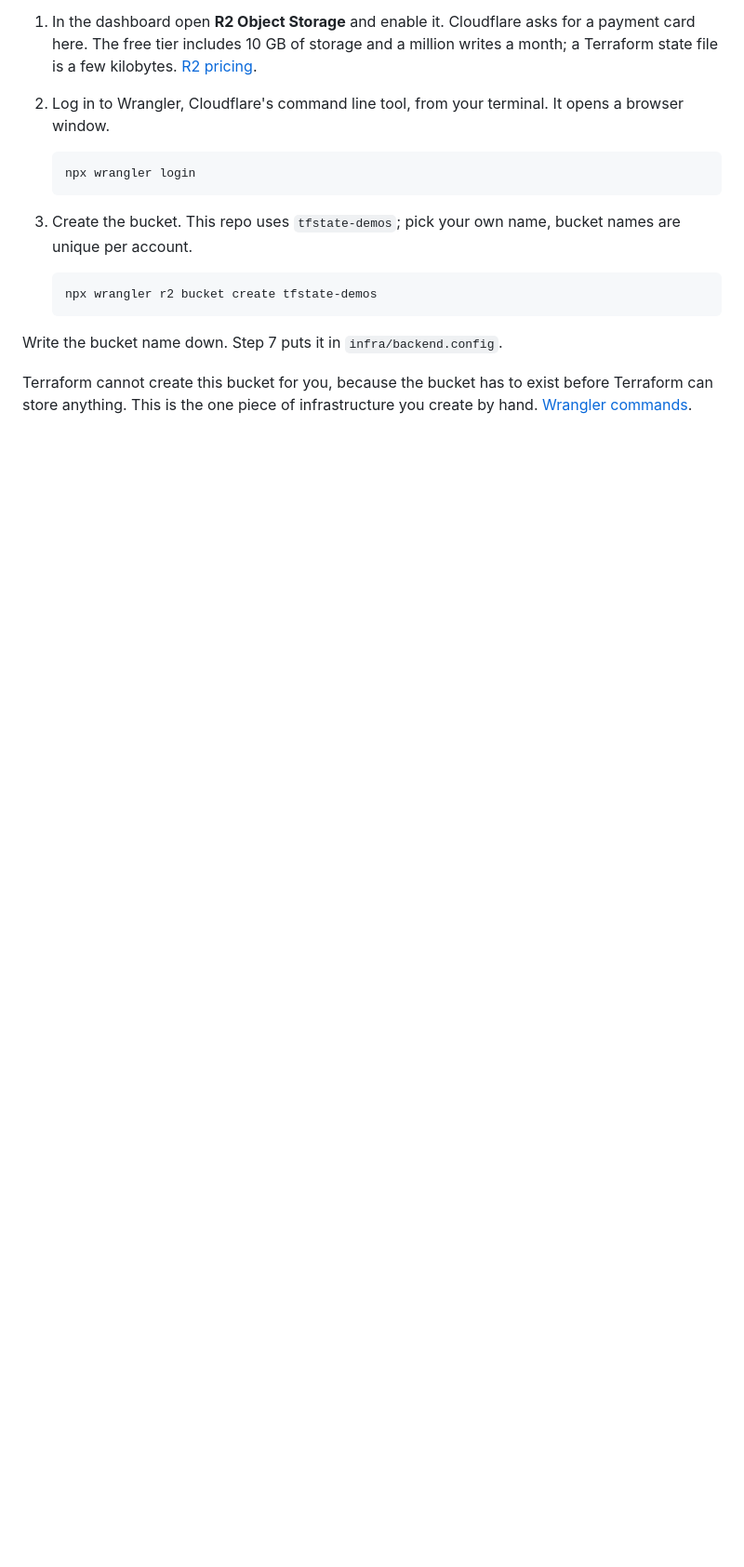
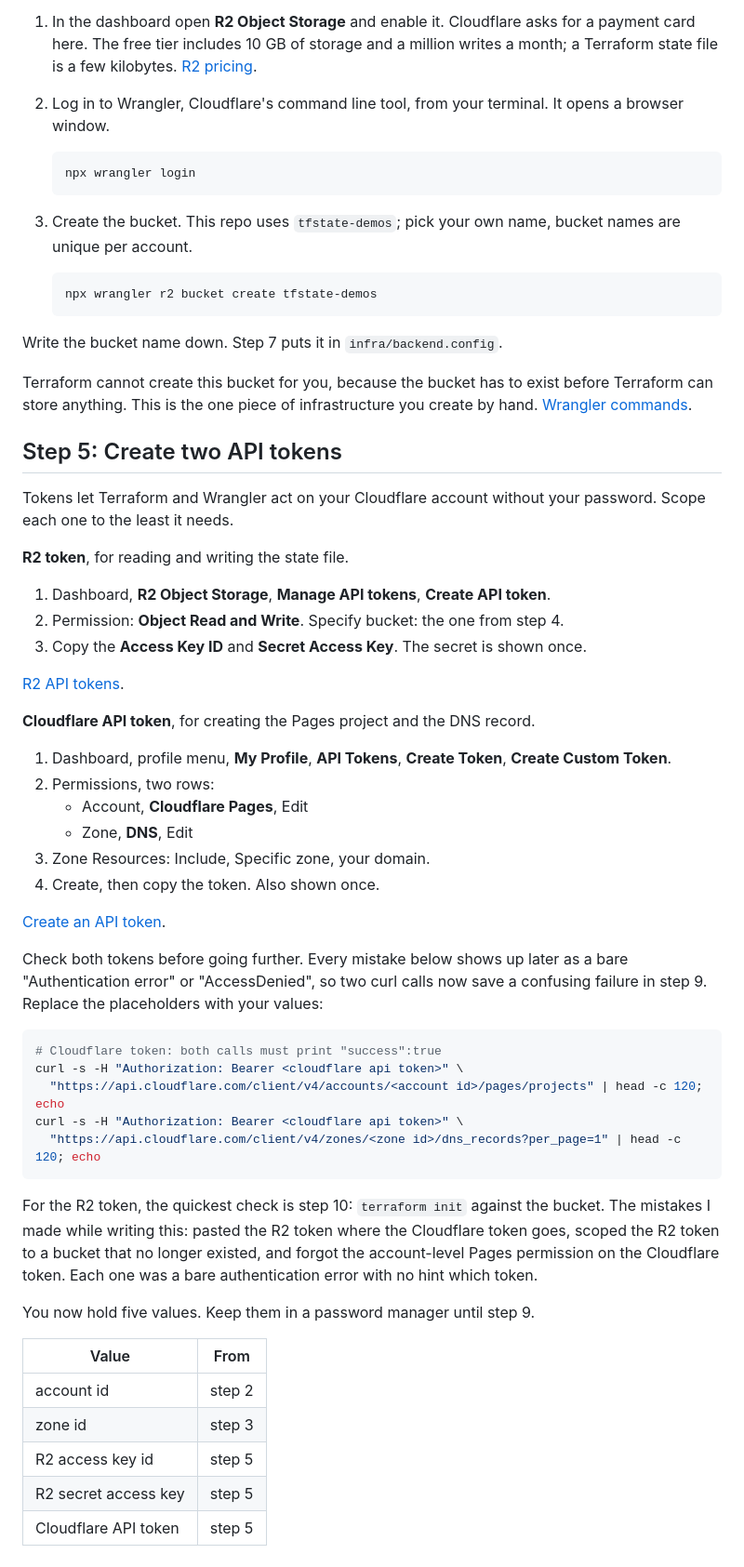
Before and after one commit to lonkar-org/static-hosting-cloudflare-pages, a Markdown page: README.md, the part around the change. Shown at 93% size. GitHub-like rendering; blank space fills up the shorter version.

Commit message:
Step 5: Create the R2 token and the Cloudflare API token
Least-privilege scopes for both. Ends with the table of five values the
rest of the setup needs.

Co-Authored-By: Claude Fable 5.1 <noreply@anthropic.com>

````diff
--- a/README.md
+++ b/README.md
@@ -125,3 +125,57 @@ Terraform cannot create this bucket for you, because the bucket has to exist
 before Terraform can store anything. This is the one piece of infrastructure
 you create by hand.
 [Wrangler commands](https://developers.cloudflare.com/workers/wrangler/commands/).
+
+## Step 5: Create two API tokens
+
+Tokens let Terraform and Wrangler act on your Cloudflare account without your
+password. Scope each one to the least it needs.
+
+**R2 token**, for reading and writing the state file.
+
+1. Dashboard, **R2 Object Storage**, **Manage API tokens**, **Create API token**.
+2. Permission: **Object Read and Write**. Specify bucket: the one from step 4.
+3. Copy the **Access Key ID** and **Secret Access Key**. The secret is shown
+   once.
+
+[R2 API tokens](https://developers.cloudflare.com/r2/api/tokens/).
+
+**Cloudflare API token**, for creating the Pages project and the DNS record.
+
+1. Dashboard, profile menu, **My Profile**, **API Tokens**, **Create Token**,
+   **Create Custom Token**.
+2. Permissions, two rows:
+   - Account, **Cloudflare Pages**, Edit
+   - Zone, **DNS**, Edit
+3. Zone Resources: Include, Specific zone, your domain.
+4. Create, then copy the token. Also shown once.
+
+[Create an API token](https://developers.cloudflare.com/fundamentals/api/get-started/create-token/).
+
+Check both tokens before going further. Every mistake below shows up later
+as a bare "Authentication error" or "AccessDenied", so two curl calls now save
+a confusing failure in step 9. Replace the placeholders with your values:
+
+```sh
+# Cloudflare token: both calls must print "success":true
+curl -s -H "Authorization: Bearer <cloudflare api token>" \
+  "https://api.cloudflare.com/client/v4/accounts/<account id>/pages/projects" | head -c 120; echo
+curl -s -H "Authorization: Bearer <cloudflare api token>" \
+  "https://api.cloudflare.com/client/v4/zones/<zone id>/dns_records?per_page=1" | head -c 120; echo
+```
+
+For the R2 token, the quickest check is step 10: `terraform init` against the
+bucket. The mistakes I made while writing this: pasted the R2 token where the
+Cloudflare token goes, scoped the R2 token to a bucket that no longer
+existed, and forgot the account-level Pages permission on the Cloudflare
+token. Each one was a bare authentication error with no hint which token.
+
+You now hold five values. Keep them in a password manager until step 9.
+
+| Value                 | From   |
+| --------------------- | ------ |
+| account id            | step 2 |
+| zone id               | step 3 |
+| R2 access key id      | step 5 |
+| R2 secret access key  | step 5 |
+| Cloudflare API token  | step 5 |
````
